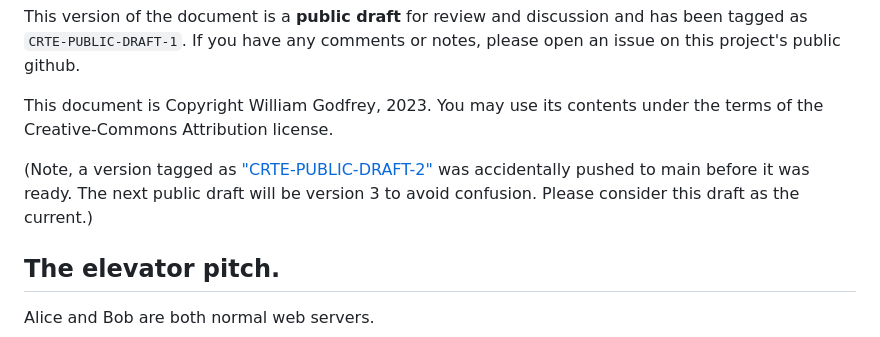
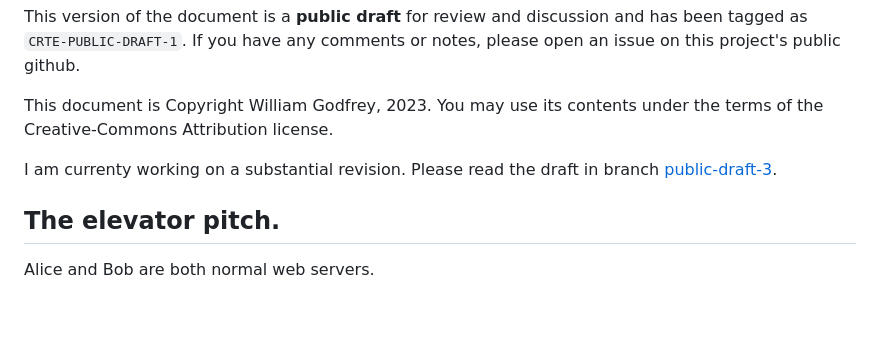
Before and after one commit to billpg/HashBack, a Markdown page: README.md, the part around the change. GitHub-like rendering; blank space fills up the shorter version.

Commit message:
Link to draft-in-progress v3.

```diff
--- a/README.md
+++ b/README.md
@@ -5,7 +5,7 @@ This version of the document is a **public draft** for review and discussion and
 
 This document is Copyright William Godfrey, 2023. You may use its contents under the terms of the Creative-Commons Attribution license.
 
-(Note, a version tagged as ["CRTE-PUBLIC-DRAFT-2"](https://github.com/billpg/CrossRequestTokenExchange/tree/old_main) was accidentally pushed to main before it was ready. The next public draft will be version 3 to avoid confusion. Please consider this draft as the current.)
+I am currenty working on a substantial revision. Please read the draft in branch [public-draft-3](https://github.com/billpg/CrossRequestTokenExchange/tree/public-draft-3).
 
 ## The elevator pitch.
 
```
